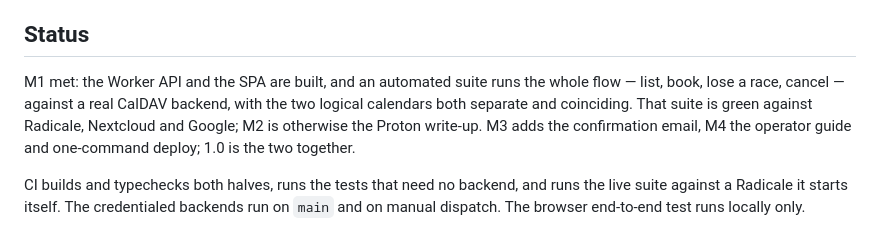
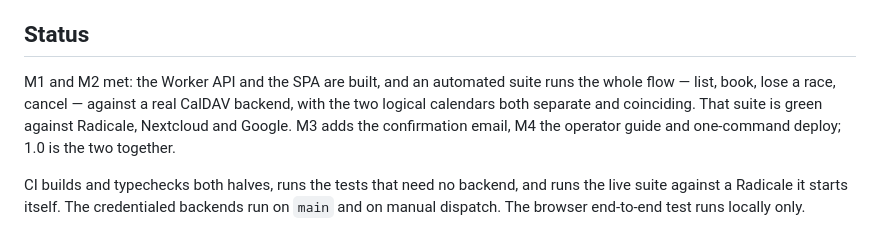
Before and after one commit to parantaja-fi/openslots-caldav-appointments, a Markdown page: README.md, the part around the change. Drawn GitHub-style.

```diff
--- a/README.md
+++ b/README.md
@@ -38,12 +38,12 @@ Three parts:
 
 ## Status
 
-M1 met: the Worker API and the SPA are built, and an automated suite runs
-the whole flow — list, book, lose a race, cancel — against a real CalDAV
-backend, with the two logical calendars both separate and coinciding.
-That suite is green against Radicale, Nextcloud and Google; M2 is
-otherwise the Proton write-up. M3 adds the confirmation email, M4 the
-operator guide and one-command deploy; 1.0 is the two together.
+M1 and M2 met: the Worker API and the SPA are built, and an automated
+suite runs the whole flow — list, book, lose a race, cancel — against a
+real CalDAV backend, with the two logical calendars both separate and
+coinciding. That suite is green against Radicale, Nextcloud and Google.
+M3 adds the confirmation email, M4 the operator guide and one-command
+deploy; 1.0 is the two together.
 
 CI builds and typechecks both halves, runs the tests that need no
 backend, and runs the live suite against a Radicale it starts itself. The
```
Also changed, not shown: ROADMAP.md (+12 -5 lines), SCOPE.md (+7 -6 lines).
